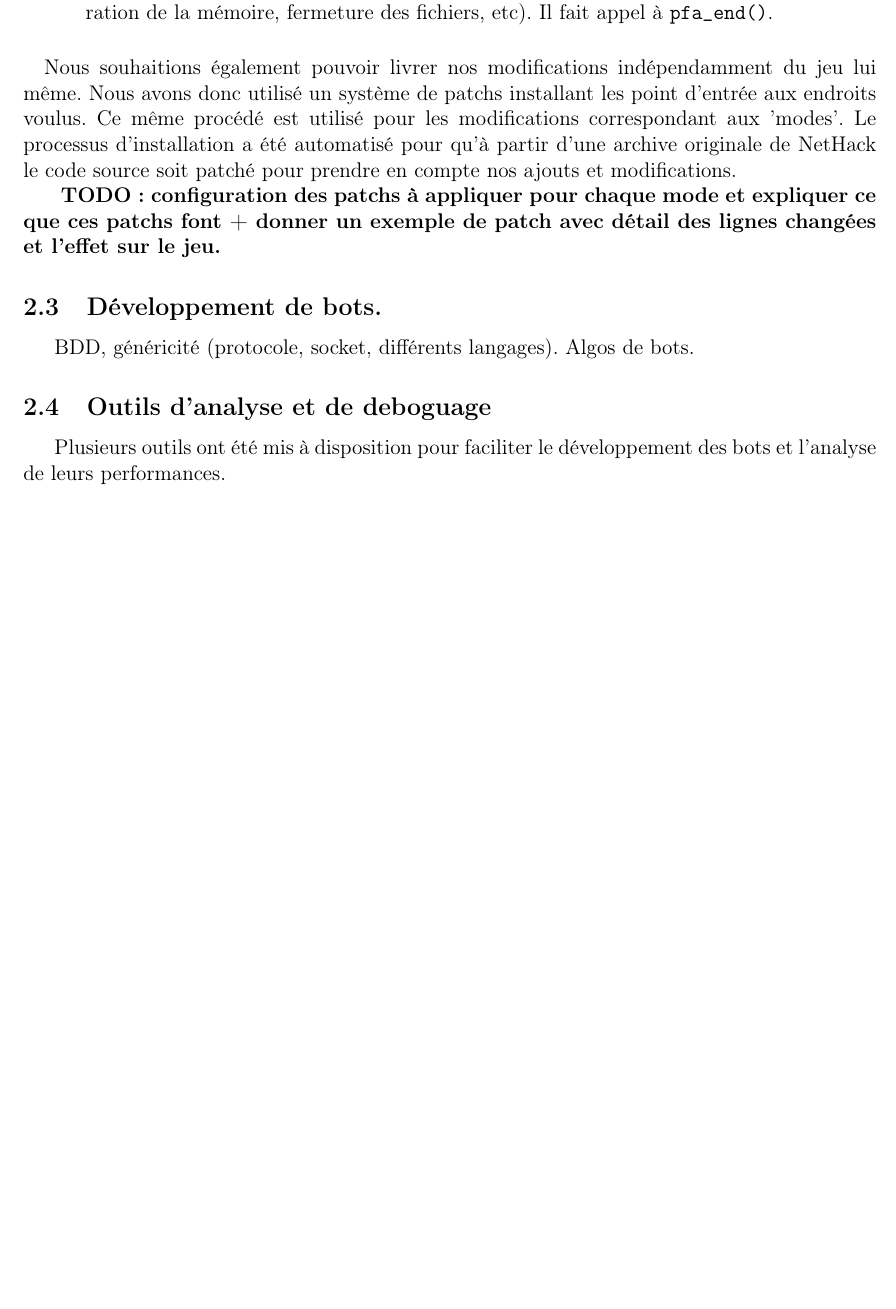
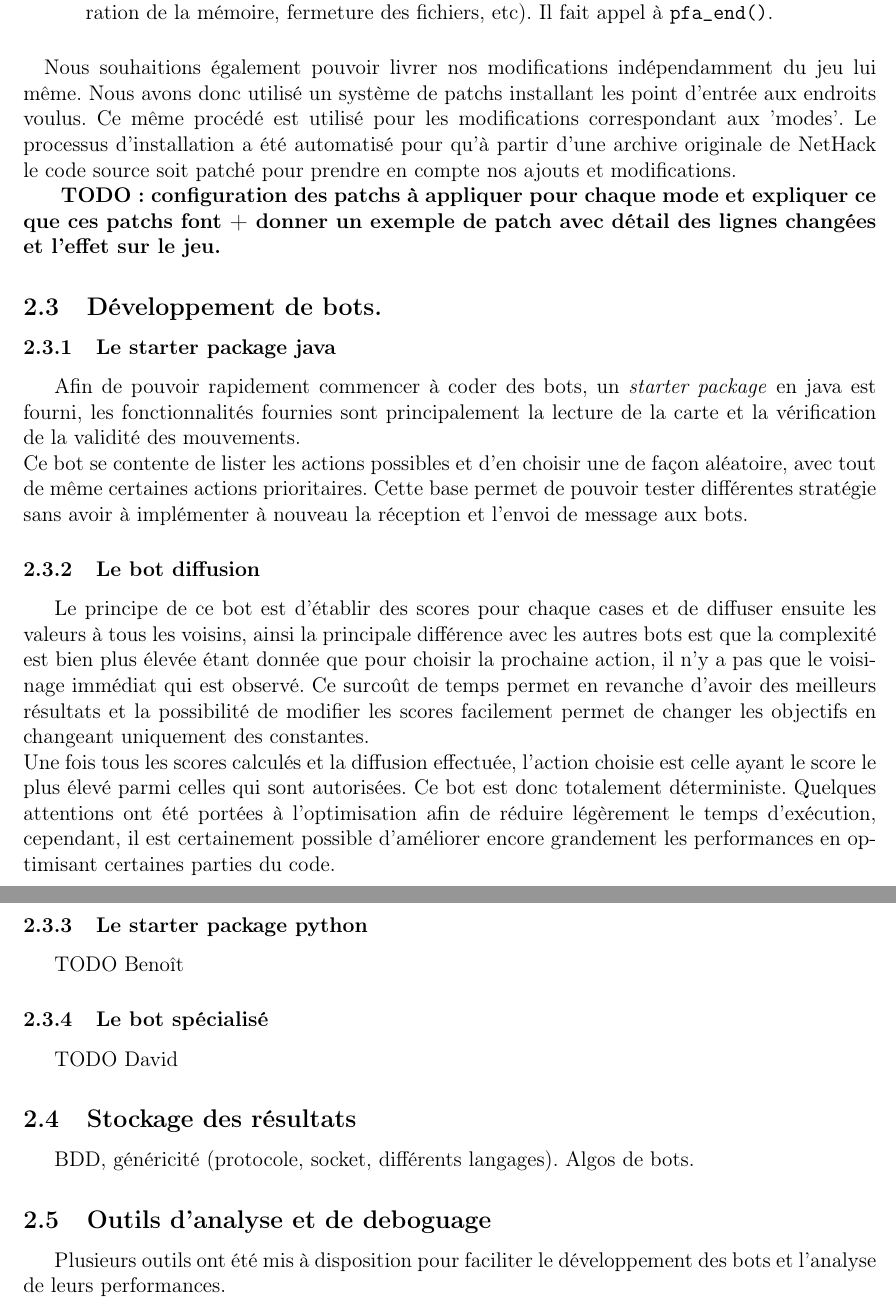
Before and after one commit to medrimonia/PFA-Nethack, a LaTeX document (papers/rapport/rapport.tex): part of page 8 of 15 before the commit and two parts of pages 8 and 9 of 15 after it, the two joined at a grey line, cut so that both start at the same text, the shorter picture padded with empty space. Compiled offline with pdfLaTeX.

Commit message:
Importing content about bots from manual

```diff
--- a/papers/rapport/rapport.tex
+++ b/papers/rapport/rapport.tex
@@ -279,7 +279,39 @@ TODO: configuration des patchs à appliquer pour chaque mode et expliquer ce que
 
 
 \subsection{Développement de bots.}
+\subsubsection{Le starter package java}
+Afin de pouvoir rapidement commencer à coder des bots, un \emph{starter package}
+en java est fourni, les fonctionnalités fournies sont principalement la lecture
+de la carte et la vérification de la validité des mouvements.
+\\
+Ce bot se contente de lister les actions possibles et d'en choisir une de façon
+aléatoire, avec tout de même certaines actions prioritaires. Cette base permet
+de pouvoir tester différentes stratégie sans avoir à implémenter à nouveau la
+réception et l'envoi de message aux bots.
 
+\subsubsection{Le bot diffusion}
+Le principe de ce bot est d'établir des scores pour chaque cases et de diffuser
+ensuite les valeurs à tous les voisins, ainsi la principale différence avec les
+autres bots est que la complexité est bien plus élevée étant donnée que pour
+choisir la prochaine action, il n'y a pas que le voisinage immédiat qui est
+observé. Ce surcoût de temps permet en revanche d'avoir des meilleurs résultats
+et la possibilité de modifier les scores facilement permet de changer les
+objectifs en changeant uniquement des constantes.
+\\
+Une fois tous les scores calculés et la diffusion effectuée, l'action choisie
+est celle ayant le score le plus élevé parmi celles qui sont autorisées. Ce bot
+est donc totalement déterministe. Quelques attentions ont été portées à
+l'optimisation afin de réduire légèrement le temps d'exécution, cependant, il
+est certainement possible d'améliorer encore grandement les performances en
+optimisant certaines parties du code.
+
+\subsubsection{Le starter package python}
+TODO Benoît
+
+\subsubsection{Le bot spécialisé}
+TODO David
+
+\subsection{Stockage des résultats}
 BDD, généricité (protocole, socket, différents langages).
 Algos de bots.
 
```
